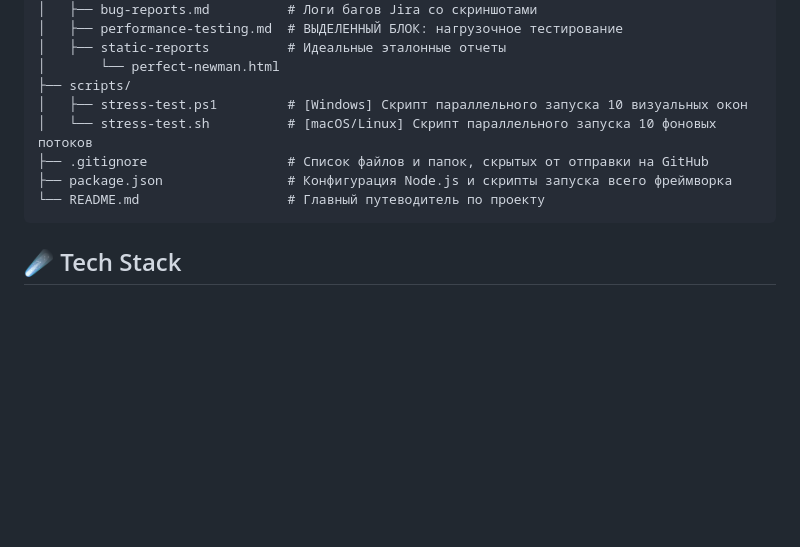
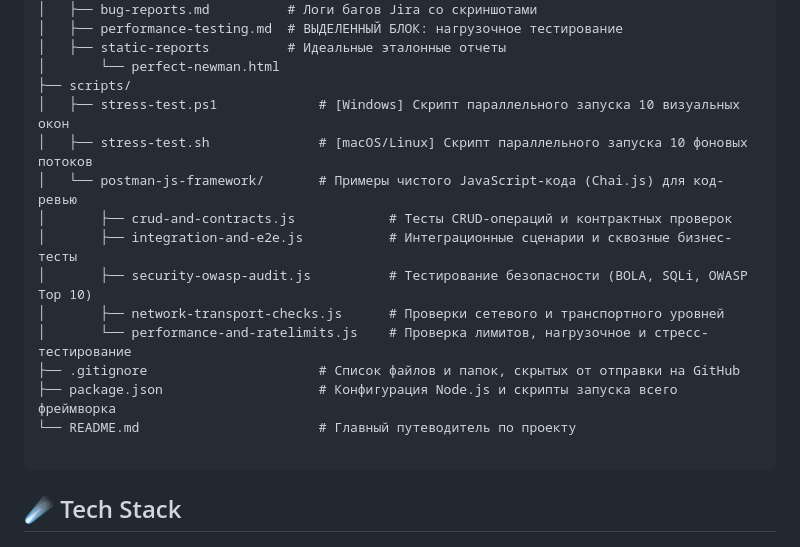
Before and after one commit to Bel-test-QA/api-automation-oort-depot, a Markdown page: README.md, the part around the change. Rendered like a GitHub page; blank space fills up the shorter version.

````diff
--- a/README.md
+++ b/README.md
@@ -38,11 +38,18 @@
 │   ├── static-reports          # Идеальные эталонные отчеты
 │       └── perfect-newman.html
 ├── scripts/
-│   ├── stress-test.ps1         # [Windows] Скрипт параллельного запуска 10 визуальных окон
-│   └── stress-test.sh          # [macOS/Linux] Скрипт параллельного запуска 10 фоновых потоков
-├── .gitignore                  # Список файлов и папок, скрытых от отправки на GitHub
-├── package.json                # Конфигурация Node.js и скрипты запуска всего фреймворка
-└── README.md                   # Главный путеводитель по проекту
+│   ├── stress-test.ps1             # [Windows] Скрипт параллельного запуска 10 визуальных окон
+│   ├── stress-test.sh              # [macOS/Linux] Скрипт параллельного запуска 10 фоновых потоков
+│   └── postman-js-framework/       # Примеры чистого JavaScript-кода (Chai.js) для код-ревью
+│       ├── crud-and-contracts.js            # Тесты CRUD-операций и контрактных проверок
+│       ├── integration-and-e2e.js           # Интеграционные сценарии и сквозные бизнес-тесты
+│       ├── security-owasp-audit.js          # Тестирование безопасности (BOLA, SQLi, OWASP Top 10)
+│       ├── network-transport-checks.js      # Проверки сетевого и транспортного уровней
+│       └── performance-and-ratelimits.js    # Проверка лимитов, нагрузочное и стресс-тестирование
+├── .gitignore                      # Список файлов и папок, скрытых от отправки на GitHub
+├── package.json                    # Конфигурация Node.js и скрипты запуска всего фреймворка
+└── README.md                       # Главный путеводитель по проекту
+
 ```
 
 ## ☄️ Tech Stack
````
